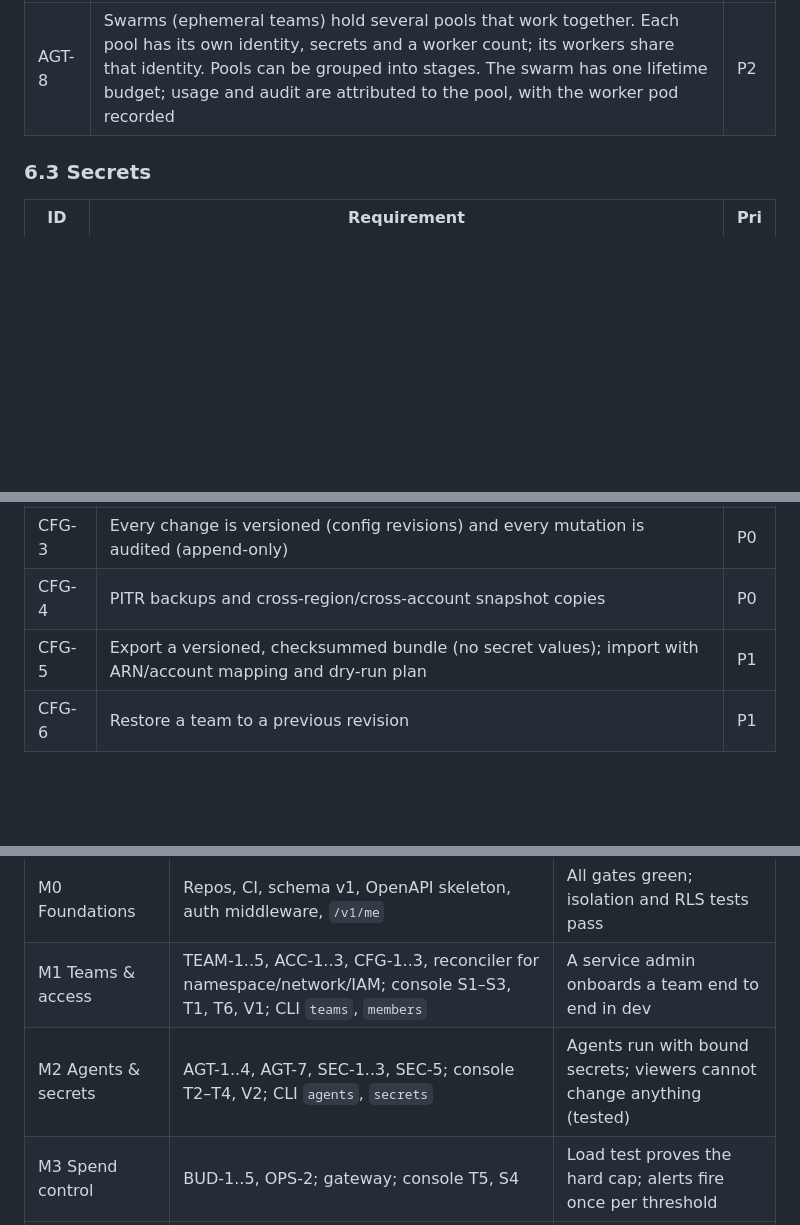
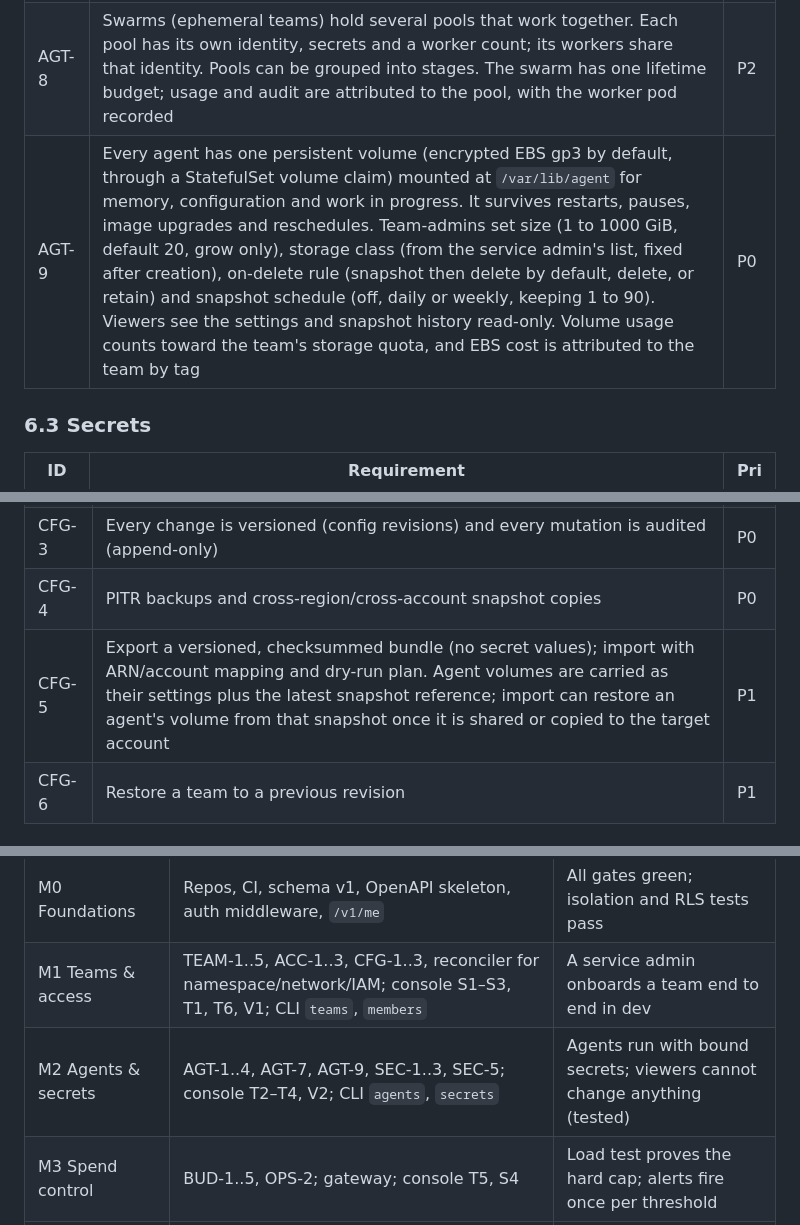
Before and after one commit to stainedhead/enterprise-agent-factory-service, a Markdown page: enterprise-agent-factory-service-initial-PRD.md, 3 parts joined by grey strips. Drawn GitHub-style; blank space fills up the shorter version.

```diff
--- a/enterprise-agent-factory-service-initial-PRD.md
+++ b/enterprise-agent-factory-service-initial-PRD.md
@@ -291,6 +299,7 @@ Priorities: **P0** required for the first production release (phase 1), **P1** p
 | AGT-6 | Optional per-agent IAM role for least privilege | P1 |
 | AGT-7 | One agent is one identity and one pod (a StatefulSet with one replica, so the name, ServiceAccount, IAM session and audit trail stay stable). There is no replica count. A team scales by adding agents. Phase 2 swarm pools are the exception (AGT-8) | P0 |
 | AGT-8 | Swarms (ephemeral teams) hold several pools that work together. Each pool has its own identity, secrets and a worker count; its workers share that identity. Pools can be grouped into stages. The swarm has one lifetime budget; usage and audit are attributed to the pool, with the worker pod recorded | P2 |
+| AGT-9 | Every agent has one persistent volume (encrypted EBS gp3 by default, through a StatefulSet volume claim) mounted at `/var/lib/agent` for memory, configuration and work in progress. It survives restarts, pauses, image upgrades and reschedules. Team-admins set size (1 to 1000 GiB, default 20, grow only), storage class (from the service admin's list, fixed after creation), on-delete rule (snapshot then delete by default, delete, or retain) and snapshot schedule (off, daily or weekly, keeping 1 to 90). Viewers see the settings and snapshot history read-only. Volume usage counts toward the team's storage quota, and EBS cost is attributed to the team by tag | P0 |
 
 ### 6.3 Secrets
 
@@ -333,7 +342,7 @@ Priorities: **P0** required for the first production release (phase 1), **P1** p
 | CFG-2 | Reconciler applies desired state at startup and continuously; manual drift is reverted and audited | P0 |
 | CFG-3 | Every change is versioned (config revisions) and every mutation is audited (append-only) | P0 |
 | CFG-4 | PITR backups and cross-region/cross-account snapshot copies | P0 |
-| CFG-5 | Export a versioned, checksummed bundle (no secret values); import with ARN/account mapping and dry-run plan | P1 |
+| CFG-5 | Export a versioned, checksummed bundle (no secret values); import with ARN/account mapping and dry-run plan. Agent volumes are carried as their settings plus the latest snapshot reference; import can restore an agent's volume from that snapshot once it is shared or copied to the target account | P1 |
 | CFG-6 | Restore a team to a previous revision | P1 |
 
 ### 6.7 Delivery and notifications
@@ -395,7 +404,7 @@ the REST API contract in `-restapi/api/openapi.yaml`.
 |---|---|---|
 | M0 Foundations | Repos, CI, schema v1, OpenAPI skeleton, auth middleware, `/v1/me` | All gates green; isolation and RLS tests pass |
 | M1 Teams & access | TEAM-1..5, ACC-1..3, CFG-1..3, reconciler for namespace/network/IAM; console S1–S3, T1, T6, V1; CLI `teams`, `members` | A service admin onboards a team end to end in dev |
-| M2 Agents & secrets | AGT-1..4, AGT-7, SEC-1..3, SEC-5; console T2–T4, V2; CLI `agents`, `secrets` | Agents run with bound secrets; viewers cannot change anything (tested) |
+| M2 Agents & secrets | AGT-1..4, AGT-7, AGT-9, SEC-1..3, SEC-5; console T2–T4, V2; CLI `agents`, `secrets` | Agents run with bound secrets; viewers cannot change anything (tested) |
 | M3 Spend control | BUD-1..5, OPS-2; gateway; console T5, S4 | Load test proves the hard cap; alerts fire once per threshold |
 | M4 Production readiness | CFG-4, BUD-6/7, OPS-1/3, ACC-4, AGT-5/6, CFG-5/6, S5 | DR rebuild drill passes; security review signed off |
 | Phase 2 | TEAM-7, BUD-8, AGT-8, P2 screen | First POC team runs and tears itself down |
```
Also changed, not shown: other parts of enterprise-agent-factory-service-initial-PRD.md (+13 -5 lines), docs/architectural-decision-record.md (+15 -0 lines), docs/solution-design.md (+5 -2 lines), docs/ui/07-ta-agents.png, docs/ui/08-ta-create-agent.png, 3 other files.
